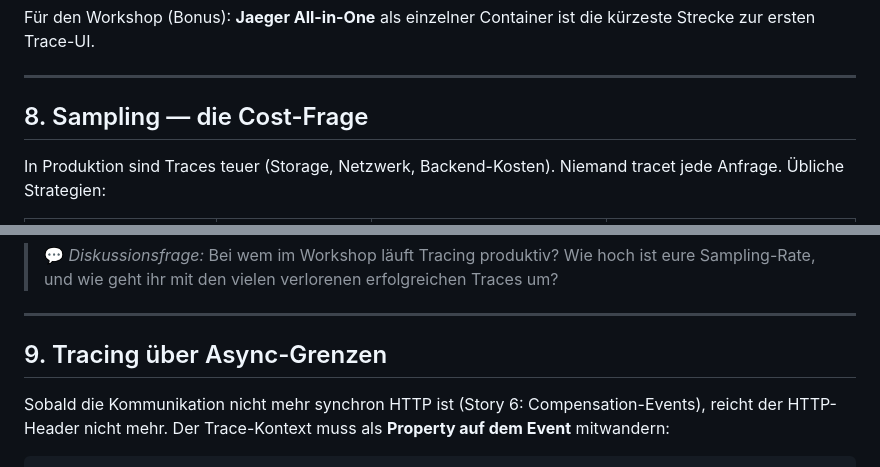
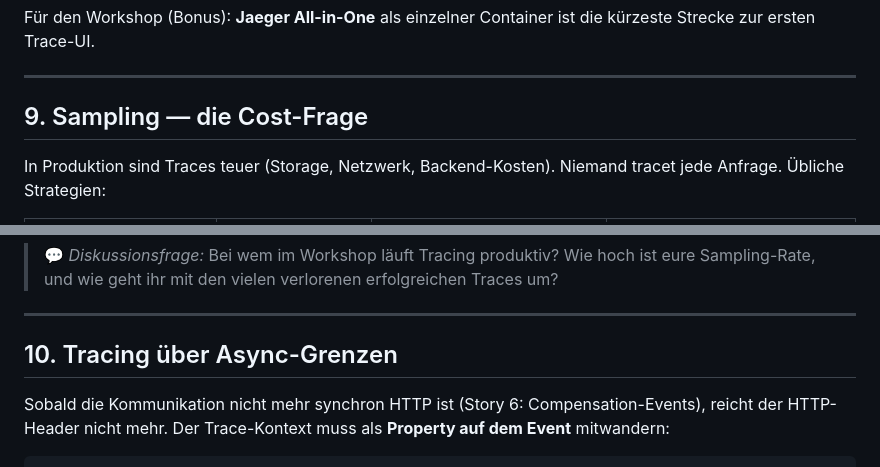
Before and after one commit to larmic/workshop_microservices, a Markdown page: docs/instructions/distributed-tracing.md, 2 parts joined by grey strips. Rendered like a GitHub page.

```diff
--- a/docs/instructions/distributed-tracing.md
+++ b/docs/instructions/distributed-tracing.md
@@ -190,7 +248,7 @@ Für den Workshop (Bonus): **Jaeger All-in-One** als einzelner Container ist die
 
 ---
 
-## 8. Sampling — die Cost-Frage
+## 9. Sampling — die Cost-Frage
 
 In Produktion sind Traces teuer (Storage, Netzwerk, Backend-Kosten). Niemand tracet jede Anfrage. Übliche Strategien:
 
@@ -205,7 +263,7 @@ In Produktion sind Traces teuer (Storage, Netzwerk, Backend-Kosten). Niemand tra
 
 ---
 
-## 9. Tracing über Async-Grenzen
+## 10. Tracing über Async-Grenzen
 
 Sobald die Kommunikation nicht mehr synchron HTTP ist (Story 6: Compensation-Events), reicht der HTTP-Header nicht mehr. Der Trace-Kontext muss als **Property auf dem Event** mitwandern:
 
```
Also changed, not shown: other parts of docs/instructions/distributed-tracing.md (+63 -5 lines).
